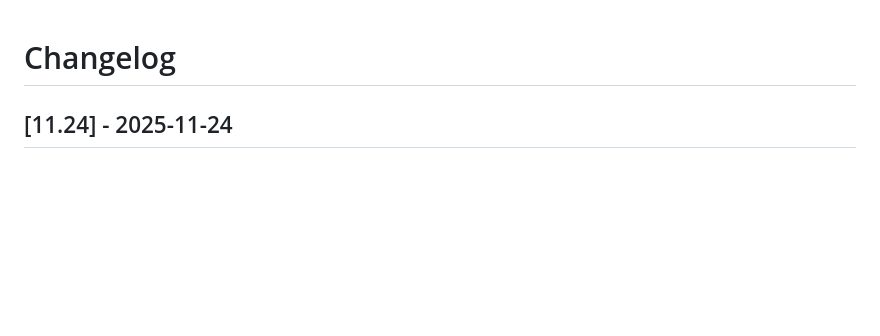
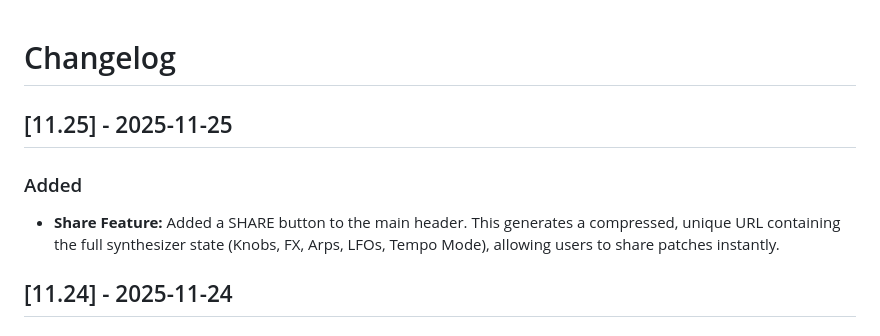
Before and after one commit to jeromepotter/NO-B-250, a Markdown page: CHANGELOG.md, the part around the change. GitHub-like rendering; blank space fills up the shorter version.

```diff
--- a/CHANGELOG.md
+++ b/CHANGELOG.md
@@ -1,4 +1,9 @@
 # Changelog
+
+## [11.25] - 2025-11-25
+### Added
+- **Share Feature:** Added a SHARE button to the main header. This generates a compressed, unique URL containing the full synthesizer state (Knobs, FX, Arps, LFOs, Tempo Mode), allowing users to share patches instantly.
+
 
 
 ## [11.24] - 2025-11-24
```
